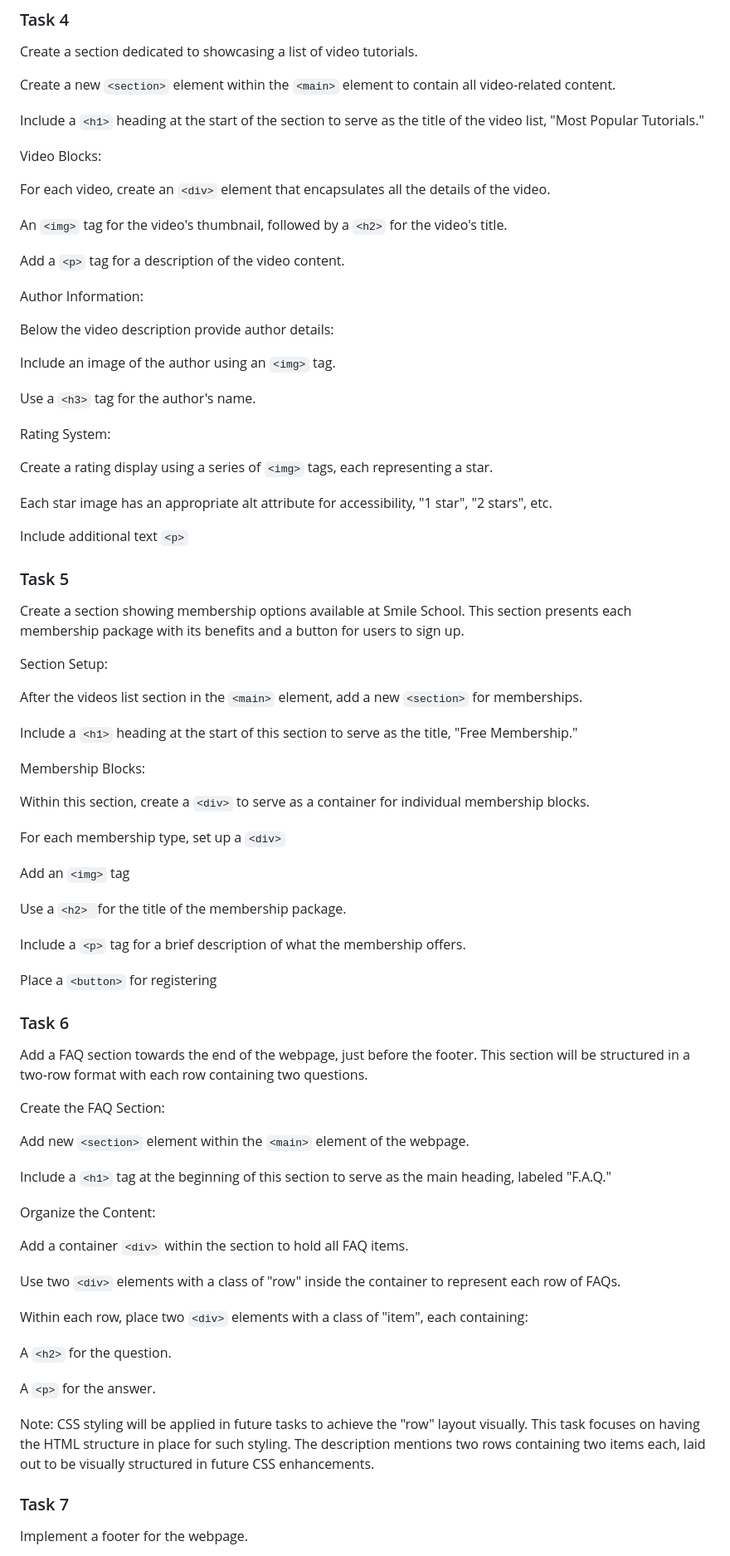
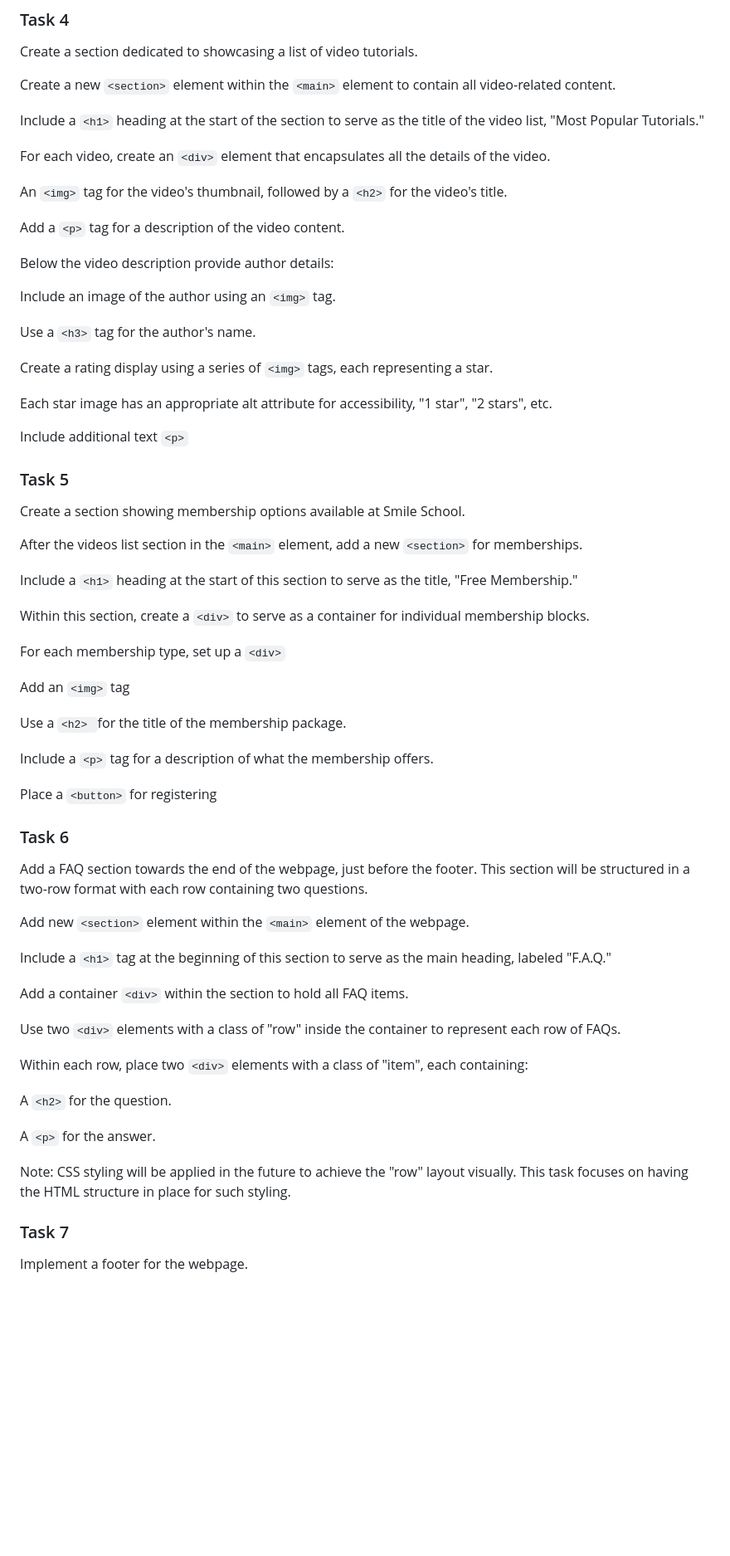
Before and after one commit to ThatsVie/atlas-web-development, a Markdown page: html_advanced/README.md, the part around the change printed below. Shown: that part at 83% size. Drawn GitHub-style; blank space fills up the shorter version.

```diff
--- a/html_advanced/README.md
+++ b/html_advanced/README.md
@@ -134,23 +122,17 @@ Create a new `<section>` element within the `<main>` element to contain all vide
 
 Include a `<h1>` heading at the start of the section to serve as the title of the video list, "Most Popular Tutorials."
 
-Video Blocks:
-
 For each video, create an `<div>` element that encapsulates all the details of the video.
 
 An `<img>` tag for the video's thumbnail, followed by a `<h2>` for the video's title.
 
 Add a `<p>` tag for a description of the video content.
 
-Author Information:
-
 Below the video description provide author details:
 
 Include an image of the author using an `<img>` tag.
 
 Use a `<h3>` tag for the author's name.
-
-Rating System:
 
 Create a rating display using a series of `<img>` tags, each representing a star.
 
@@ -159,15 +141,11 @@ Each star image has an appropriate alt attribute for accessibility, "1 star", "2
 Include additional text `<p>`
 
 ### Task 5
-Create a section showing membership options available at Smile School. This section presents each membership package with its benefits and a button for users to sign up.
-
-Section Setup:
+Create a section showing membership options available at Smile School.
 
 After the videos list section in the `<main>` element, add a new `<section>` for memberships.
 
 Include a `<h1>` heading at the start of this section to serve as the title, "Free Membership."
-
-Membership Blocks:
 
 Within this section, create a `<div>` to serve as a container for individual membership blocks.
 
@@ -177,20 +155,16 @@ Add an `<img>` tag
 
 Use a `<h2> `for the title of the membership package.
 
-Include a `<p>` tag for a brief description of what the membership offers.
+Include a `<p>` tag for a description of what the membership offers.
 
 Place a `<button>` for registering
 
 ### Task 6
 Add a FAQ section towards the end of the webpage, just before the footer.  This section will be structured in a two-row format with each row containing two questions.
 
-Create the FAQ Section:
-
 Add new `<section>` element within the `<main>` element of the webpage.
 
 Include a `<h1>` tag at the beginning of this section to serve as the main heading, labeled "F.A.Q."
-
-Organize the Content:
 
 Add a container `<div>` within the section to hold all FAQ items.
 
@@ -202,7 +176,7 @@ A `<h2>` for the question.
 
 A `<p>` for the answer.
 
-Note: CSS styling will be applied in future tasks to achieve the "row" layout visually. This task focuses on having the HTML structure  in place for such styling. The description mentions two rows containing two items each, laid out to be visually structured in future CSS enhancements.
+Note: CSS styling will be applied in the future to achieve the "row" layout visually. This task focuses on having the HTML structure in place for such styling.
 
 ### Task 7
 Implement a footer for the webpage.
```
Also changed, not shown: other parts of html_advanced/README.md (+6 -22 lines).
